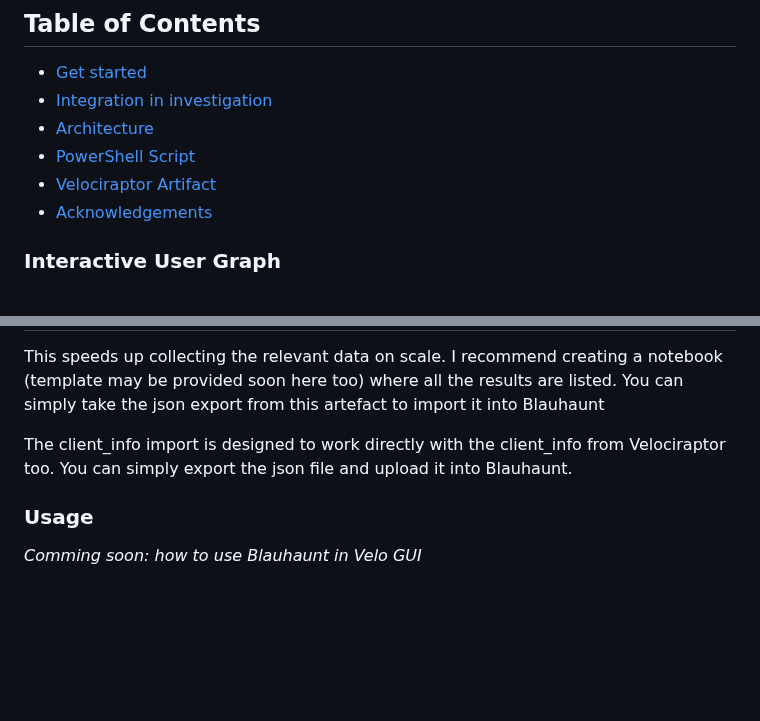
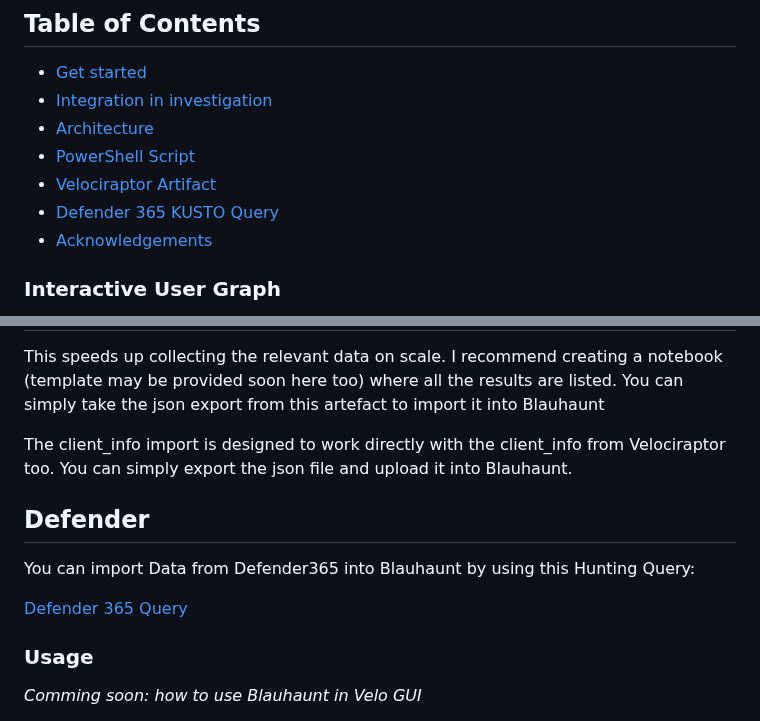
Before and after one commit to cgosec/Blauhaunt, a Markdown page: README.md, 2 parts joined by grey strips. Drawn GitHub-style; blank space fills up the shorter version.

```diff
--- a/README.md
+++ b/README.md
@@ -9,6 +9,7 @@ A tool collection for filtering and visualizing logon events. Designed to help a
 - [Architecture](#architekture)
 - [PowerShell Script](#powershell-script)
 - [Velociraptor Artifact](#velociraptor-artifact)
+- [Defender 365 KUSTO Query](#defender)
 - [Acknowledgements](#acknowledgements)
 
 ### Interactive User Graph
@@ -323,6 +324,12 @@ You can simply take the json export from this artefact to import it into Blauhau
 
 The client_info import is designed to work directly with the client_info from Velociraptor too. You can simply export the json file and upload it into Blauhaunt.
 
+## Defender
+
+You can import Data from Defender365 into Blauhaunt by using this Hunting Query:
+
+[Defender 365 Query](https://github.com/cgosec/Blauhaunt/blob/main/parser/Defender365_Query.md)
+
 ### Usage
 _Comming soon: how to use Blauhaunt in Velo GUI_
 
```
